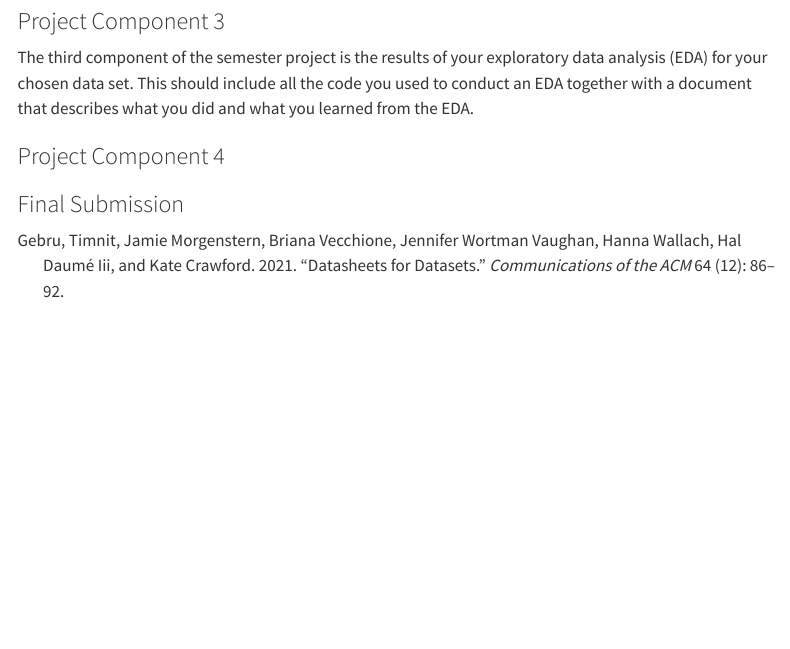
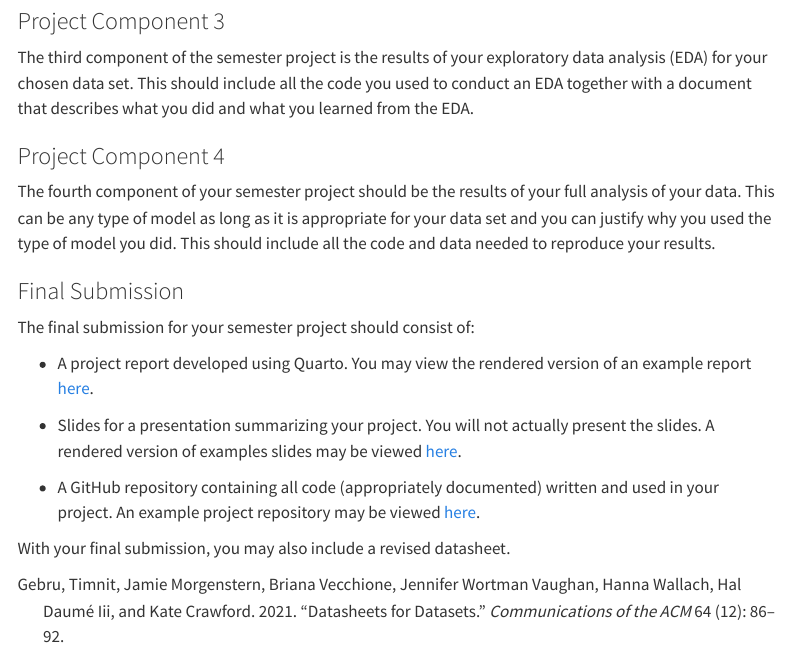
Before and after one commit to jmgraham30/ds_201_assignments, a Quarto document (semester_project/index.qmd): the page in a window 1100 px wide, from 2000 px down. Rendered offline with R 4.5, knitr and Pandoc in place of Quarto, with nearby package versions; some code elsewhere in the file could not run offline; menus at the side of the page are left out.

Commit message:
update semester project description

```diff
--- a/semester_project/index.qmd
+++ b/semester_project/index.qmd
@@ -97,6 +97,16 @@
 
 ### Project Component 4
 
-
+The fourth component of your semester project should be the results of your full analysis of your data. This can be any type of model as long as it is appropriate for your data set and you can justify why you used the type of model you did. This should include all the code and data needed to reproduce your results.
 
 ### Final Submission
+
+The final submission for your semester project should consist of:
+
+- A project report developed using Quarto. You may view the rendered version of an example report [here](https://symphonious-crostata-5b1f0b.netlify.app/report/).
+
+- Slides for a presentation summarizing your project. You will not actually present the slides. A rendered version of examples slides may be viewed [here](https://symphonious-crostata-5b1f0b.netlify.app/presentation/).
+
+- A GitHub repository containing all code (appropriately documented) written and used in your project. An example project repository may be viewed [here](https://github.com/jmgraham30/baseball_weather/tree/main).
+
+With your final submission, you may also include a revised datasheet.
```
Also changed, not shown: semester_project/index.html.
